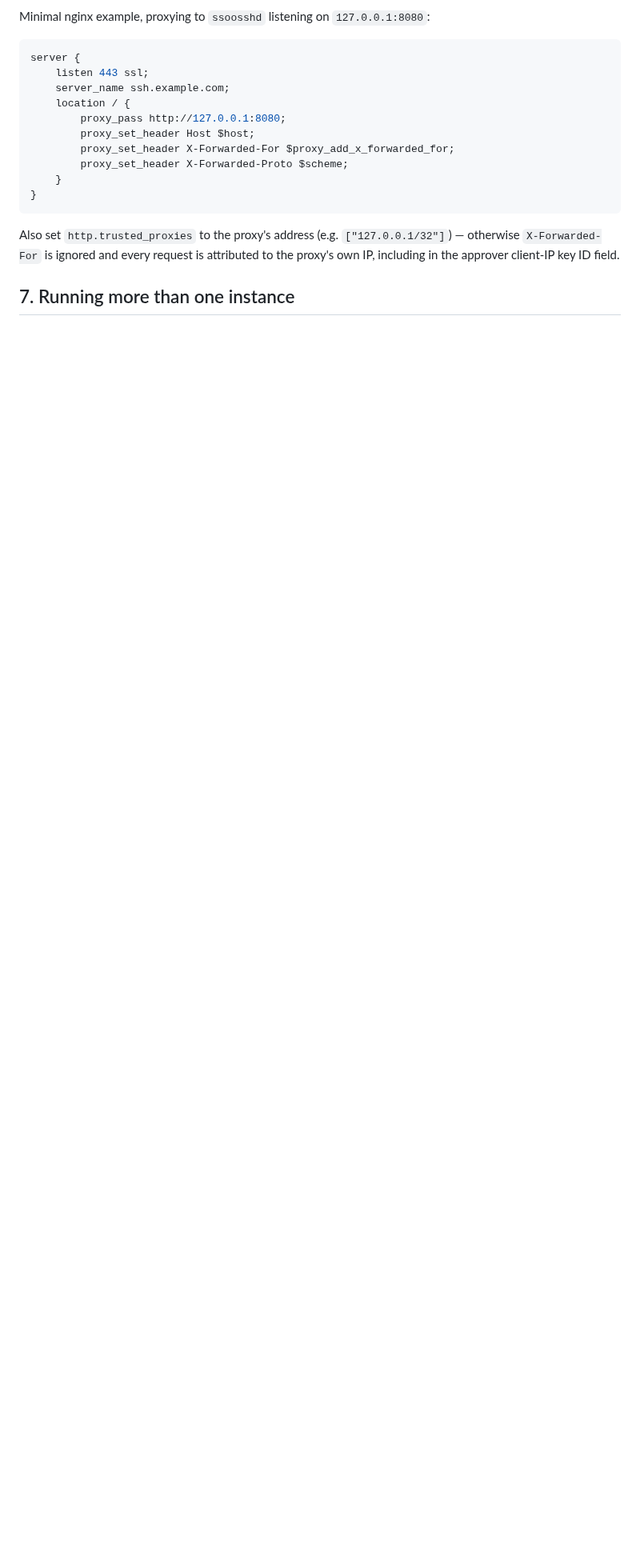
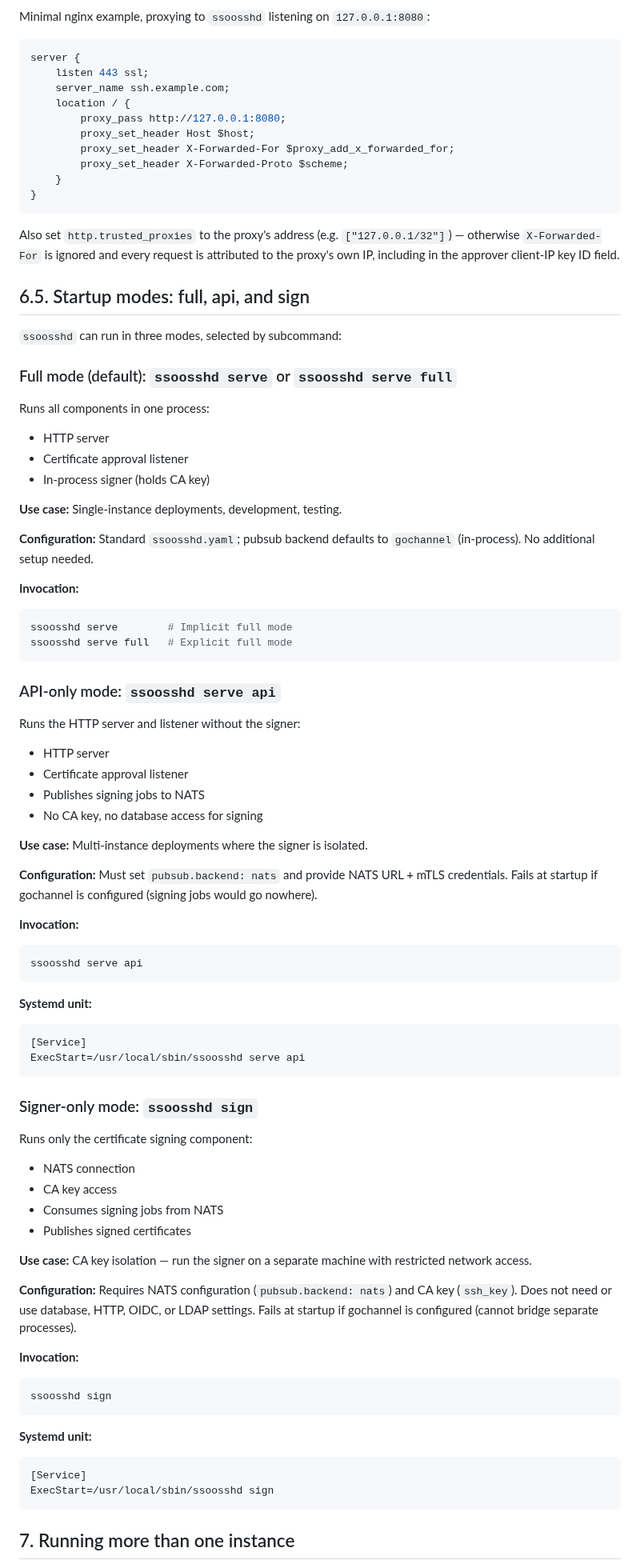
Before and after one commit to mnestor/ssoossh, a Markdown page: docs/deployment.md, the part around one of its changes. Shown at 80% size. GitHub-like rendering; blank space fills up the shorter version.

````diff
--- a/docs/deployment.md
+++ b/docs/deployment.md
@@ -157,5 +157,78 @@ Also set `http.trusted_proxies` to the proxy's address (e.g.
 request is attributed to the proxy's own IP, including in the approver
 client-IP key ID field.
 
+## 6.5. Startup modes: full, api, and sign
+
+`ssoosshd` can run in three modes, selected by subcommand:
+
+### Full mode (default): `ssoosshd serve` or `ssoosshd serve full`
+
+Runs all components in one process:
+- HTTP server
+- Certificate approval listener
+- In-process signer (holds CA key)
+
+**Use case:** Single-instance deployments, development, testing.
+
+**Configuration:** Standard `ssoosshd.yaml`; pubsub backend defaults to `gochannel`
+(in-process). No additional setup needed.
+
+**Invocation:**
+```bash
+ssoosshd serve        # Implicit full mode
+ssoosshd serve full   # Explicit full mode
+```
+
+### API-only mode: `ssoosshd serve api`
+
+Runs the HTTP server and listener without the signer:
+- HTTP server
+- Certificate approval listener
+- Publishes signing jobs to NATS
+- No CA key, no database access for signing
+
+**Use case:** Multi-instance deployments where the signer is isolated.
+
+**Configuration:** Must set `pubsub.backend: nats` and provide NATS URL + mTLS
+credentials. Fails at startup if gochannel is configured (signing jobs would go
+nowhere).
+
+**Invocation:**
+```bash
+ssoosshd serve api
+```
+
+**Systemd unit:**
+```ini
+[Service]
+ExecStart=/usr/local/sbin/ssoosshd serve api
+```
+
+### Signer-only mode: `ssoosshd sign`
+
+Runs only the certificate signing component:
+- NATS connection
+- CA key access
+- Consumes signing jobs from NATS
+- Publishes signed certificates
+
+**Use case:** CA key isolation — run the signer on a separate machine with
+restricted network access.
+
+**Configuration:** Requires NATS configuration (`pubsub.backend: nats`) and CA
+key (`ssh_key`). Does not need or use database, HTTP, OIDC, or LDAP settings.
+Fails at startup if gochannel is configured (cannot bridge separate processes).
+
+**Invocation:**
+```bash
+ssoosshd sign
+```
+
+**Systemd unit:**
+```ini
+[Service]
+ExecStart=/usr/local/sbin/ssoosshd sign
+```
+
 ## 7. Running more than one instance
 
````
Also changed, not shown: other parts of docs/deployment.md (+54 -5 lines).
